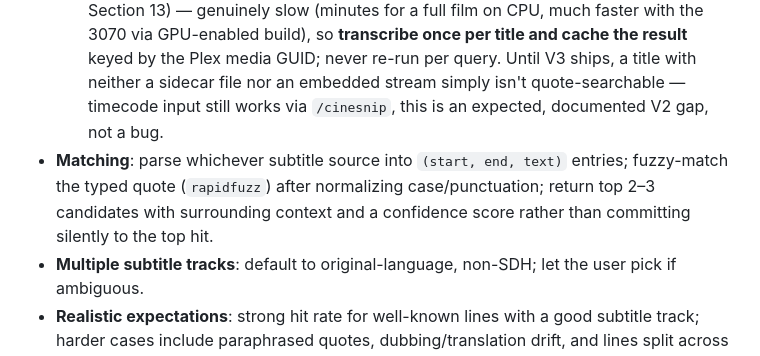
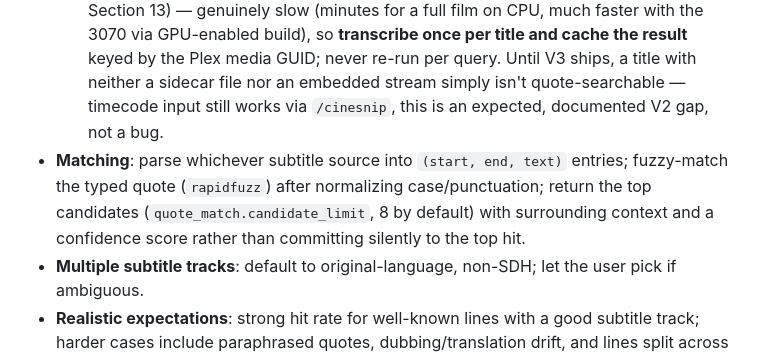
Before and after one commit to jayhosted/CineSnip, a Markdown page: CLAUDE.md, the part around the change. GitHub-like rendering.

Commit message:
Fix stale candidate-count reference in CLAUDE.md
Section 5 still said "top 2-3 candidates", left over from before
candidate_limit was bumped to 8 earlier this session.

Co-Authored-By: Claude Sonnet 5 <noreply@anthropic.com>

```diff
--- a/CLAUDE.md
+++ b/CLAUDE.md
@@ -82,7 +82,7 @@ No central database, no cloud API, no message broker.
   1. Look for a separate subtitle file matching the video's filename in the same folder — this covers Bazarr's naming convention (this developer's setup) but is really just "does a sidecar `.srt` exist," which works identically for anyone who drops subtitle files next to their videos by any means, manual or tool-managed. No ffmpeg extraction needed, just read the file.
   2. If none found, check for and extract an embedded subtitle stream (`ffmpeg -map 0:s:N`) — this is the *primary* path for installs without a sidecar-subtitle tool, not a rare fallback, so it needs to be genuinely well-supported in V2, not an afterthought bolted on later.
   3. If neither exists, fall back to local Whisper transcription (`faster-whisper`, **V3** — see Section 13) — genuinely slow (minutes for a full film on CPU, much faster with the 3070 via GPU-enabled build), so **transcribe once per title and cache the result** keyed by the Plex media GUID; never re-run per query. Until V3 ships, a title with neither a sidecar file nor an embedded stream simply isn't quote-searchable — timecode input still works via `/cinesnip`, this is an expected, documented V2 gap, not a bug.
-- **Matching**: parse whichever subtitle source into `(start, end, text)` entries; fuzzy-match the typed quote (`rapidfuzz`) after normalizing case/punctuation; return top 2–3 candidates with surrounding context and a confidence score rather than committing silently to the top hit.
+- **Matching**: parse whichever subtitle source into `(start, end, text)` entries; fuzzy-match the typed quote (`rapidfuzz`) after normalizing case/punctuation; return the top candidates (`quote_match.candidate_limit`, 8 by default) with surrounding context and a confidence score rather than committing silently to the top hit.
 - **Multiple subtitle tracks**: default to original-language, non-SDH; let the user pick if ambiguous.
 - **Realistic expectations**: strong hit rate for well-known lines with a good subtitle track; harder cases include paraphrased quotes, dubbing/translation drift, and lines split across subtitle entries — design the UI around "likely candidates," not guaranteed exact matches.
 - **Library-wide quote search (`/cinesnip-search`, V2)**: searches the subtitle cache described in Section 1, not the live filesystem, so its scope is exactly "titles CineSnip has already parsed via any flow" — which starts small and grows with normal use. Two tiers, so a `/cinesnip-search` call never surprises the user with a multi-minute wait:
```
